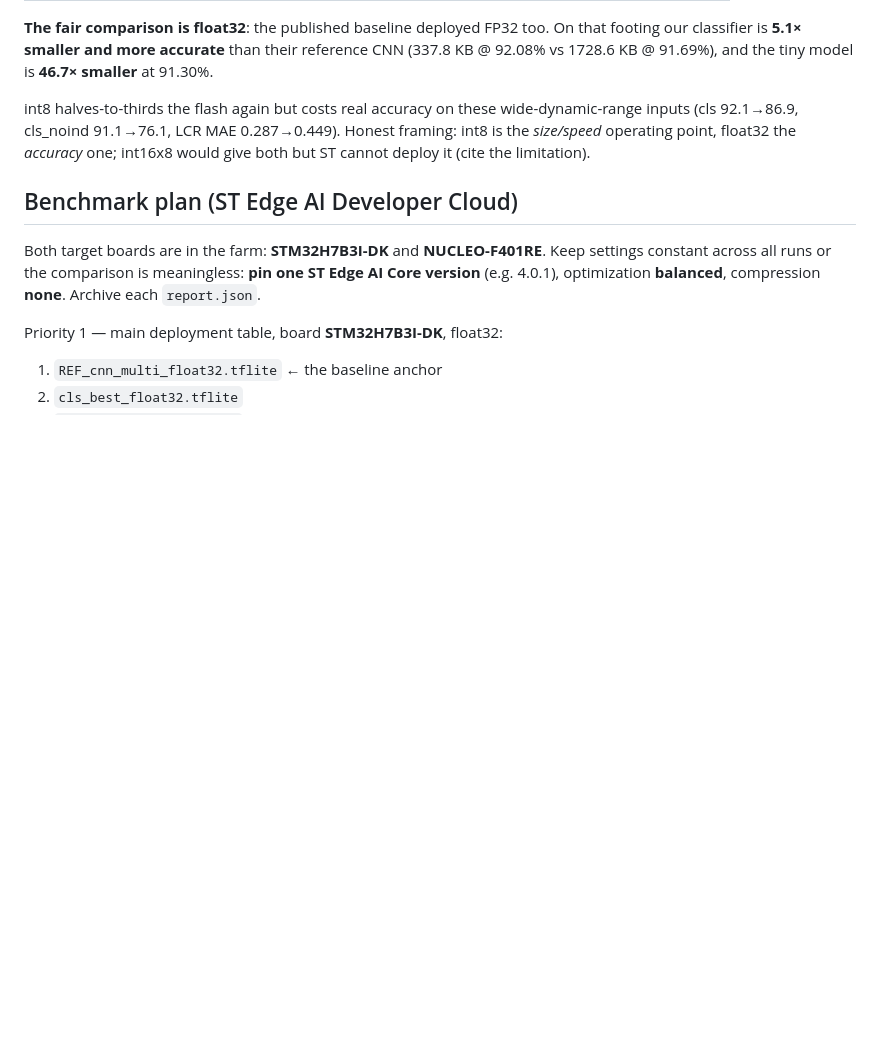
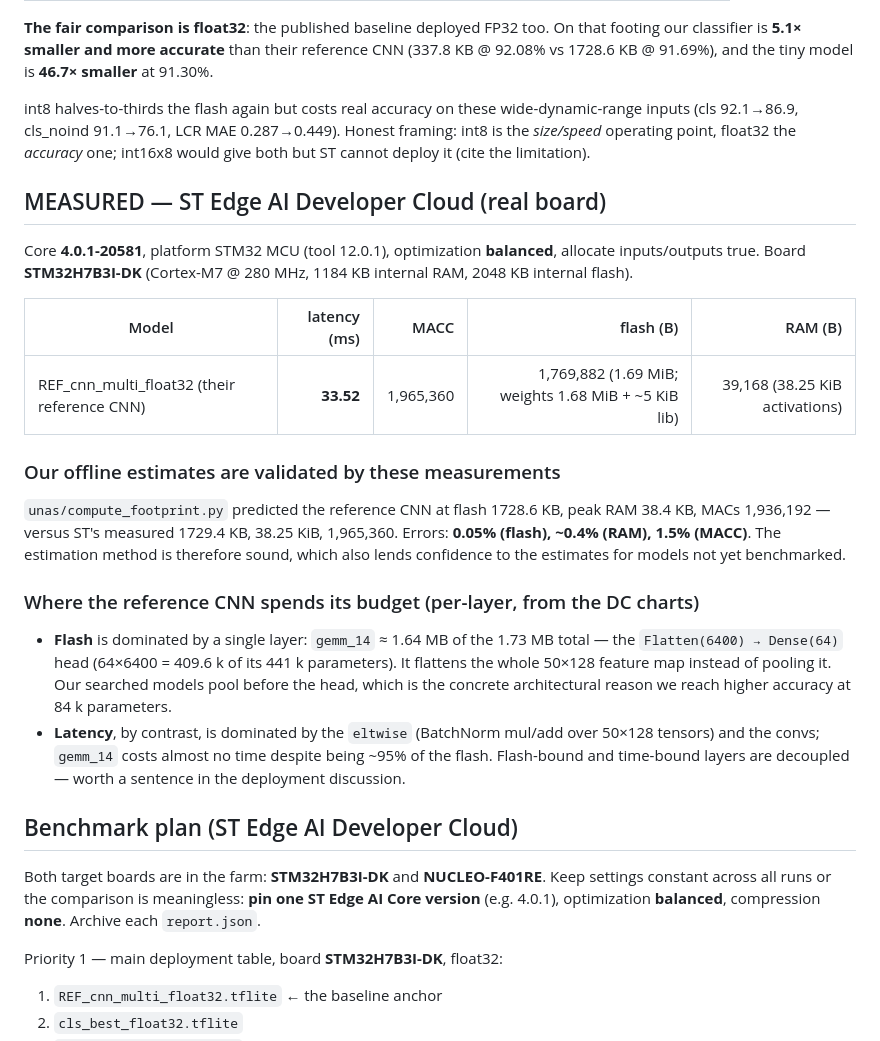
Before and after one commit to SepehrMohammady/LC-Intention-NAS, a Markdown page: docs/research/deployment.md, the part around the change. Rendered like a GitHub page; blank space fills up the shorter version.

Commit message:
First measured on-device numbers: reference CNN on STM32H7B3I-DK
ST Edge AI Developer Cloud, Core 4.0.1-20581, balanced, real board:
REF_cnn_multi_float32 -> 33.52 ms @ 280MHz, MACC 1,965,360, flash 1,769,882 B
(1.69 MiB), RAM 39,168 B (38.25 KiB activations).

Validates our offline estimator (compute_footprint.py): predicted flash
1728.6 KB / RAM 38.4 KB / MACC 1,936,192 vs measured 1729.4 KB / 38.25 KiB /
1,965,360 -> errors 0.05% / 0.4% / 1.5%.

Per-layer finding: flash is ~95% one layer (gemm_14, the Flatten(6400)->Dense
head = 409.6k of its 441k params) because it flattens the 50x128 map instead of
pooling -- the concrete architectural reason our 84k model beats it. Latency is
dominated by different layers (eltwise/BatchNorm), so flash-bound and time-bound
layers are decoupled.

```diff
--- a/docs/research/deployment.md
+++ b/docs/research/deployment.md
@@ -81,6 +81,36 @@ wide-dynamic-range inputs (cls 92.1→86.9, cls_noind 91.1→76.1, LCR MAE
 the *accuracy* one; int16x8 would give both but ST cannot deploy it (cite the
 limitation).
 
+## MEASURED — ST Edge AI Developer Cloud (real board)
+
+Core **4.0.1-20581**, platform STM32 MCU (tool 12.0.1), optimization
+**balanced**, allocate inputs/outputs true. Board **STM32H7B3I-DK**
+(Cortex-M7 @ 280 MHz, 1184 KB internal RAM, 2048 KB internal flash).
+
+| Model | latency (ms) | MACC | flash (B) | RAM (B) |
+|---|--:|--:|--:|--:|
+| REF_cnn_multi_float32 (their reference CNN) | **33.52** | 1,965,360 | 1,769,882 (1.69 MiB; weights 1.68 MiB + ~5 KiB lib) | 39,168 (38.25 KiB activations) |
+
+### Our offline estimates are validated by these measurements
+
+`unas/compute_footprint.py` predicted the reference CNN at flash 1728.6 KB,
+peak RAM 38.4 KB, MACs 1,936,192 — versus ST's measured 1729.4 KB, 38.25 KiB,
+1,965,360. Errors: **0.05% (flash), ~0.4% (RAM), 1.5% (MACC)**. The estimation
+method is therefore sound, which also lends confidence to the estimates for
+models not yet benchmarked.
+
+### Where the reference CNN spends its budget (per-layer, from the DC charts)
+
+- **Flash** is dominated by a single layer: `gemm_14` ≈ 1.64 MB of the 1.73 MB
+  total — the `Flatten(6400) → Dense(64)` head (64×6400 = 409.6 k of its 441 k
+  parameters). It flattens the whole 50×128 feature map instead of pooling it.
+  Our searched models pool before the head, which is the concrete architectural
+  reason we reach higher accuracy at 84 k parameters.
+- **Latency**, by contrast, is dominated by the `eltwise` (BatchNorm mul/add
+  over 50×128 tensors) and the convs; `gemm_14` costs almost no time despite
+  being ~95% of the flash. Flash-bound and time-bound layers are decoupled —
+  worth a sentence in the deployment discussion.
+
 ## Benchmark plan (ST Edge AI Developer Cloud)
 
 Both target boards are in the farm: **STM32H7B3I-DK** and **NUCLEO-F401RE**.
```
